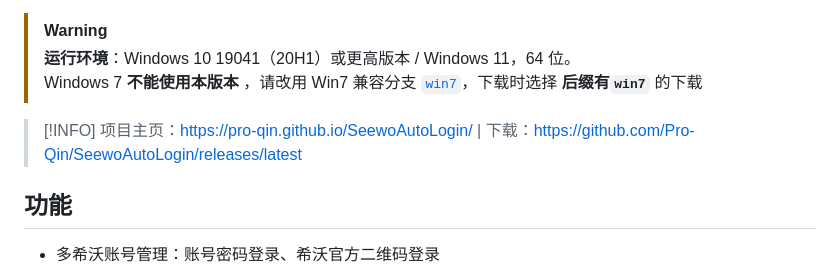
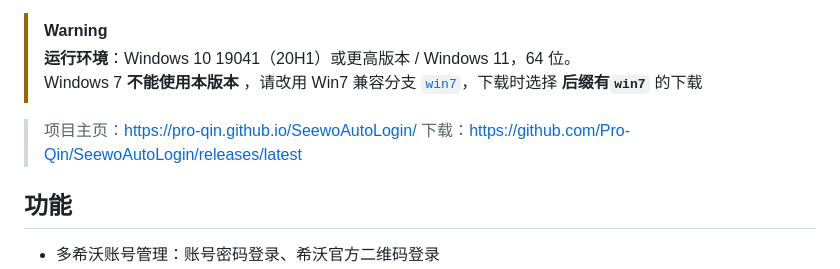
Before and after one commit to Pro-Qin/SeewoAutoLogin, a Markdown page: README.md, the part around the change. Drawn GitHub-style.

Commit message:
更新 README.md

```diff
--- a/README.md
+++ b/README.md
@@ -11,8 +11,8 @@
 > **运行环境**：Windows 10 19041（20H1）或更高版本 / Windows 11，64 位。
 > Windows 7 **不能使用本版本** ，请改用 Win7 兼容分支 [`win7`](https://github.com/Pro-Qin/SeewoAutoLogin/tree/win7)，下载时选择 **后缀有`win7`** 的下载
 
-> [!INFO]
-> 项目主页：<https://pro-qin.github.io/SeewoAutoLogin/> | 下载：<https://github.com/Pro-Qin/SeewoAutoLogin/releases/latest>
+> 项目主页：<https://pro-qin.github.io/SeewoAutoLogin/>
+> 下载：<https://github.com/Pro-Qin/SeewoAutoLogin/releases/latest>
 
 ## 功能
 
```
